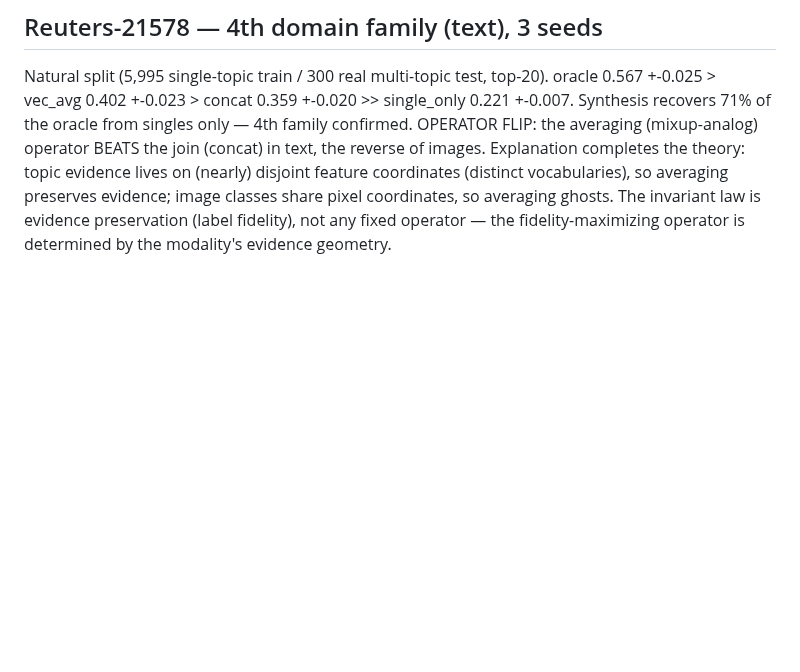
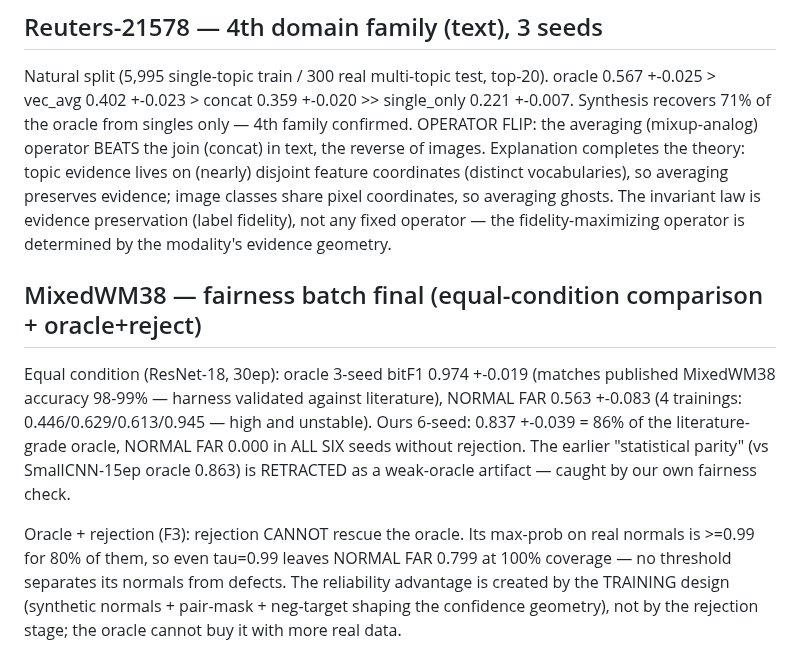
Before and after one commit to hogil/known-cnn, a Markdown page: docs/superpowers/multilabel_synth_RESULTS.md, the part around the change. Drawn GitHub-style; blank space fills up the shorter version.

Commit message:
docs(mlsynth): fairness final — 86% of literature-grade oracle, FAR 0 x6; oracle unrescuable by reject
Co-Authored-By: Claude Opus 4.8 <noreply@anthropic.com>

```diff
--- a/docs/superpowers/multilabel_synth_RESULTS.md
+++ b/docs/superpowers/multilabel_synth_RESULTS.md
@@ -427,3 +427,20 @@ classes share pixel coordinates, so averaging ghosts. The invariant law is
 evidence preservation (label fidelity), not any fixed operator — the
 fidelity-maximizing operator is determined by the modality's evidence
 geometry.
+
+## MixedWM38 — fairness batch final (equal-condition comparison + oracle+reject)
+
+Equal condition (ResNet-18, 30ep): oracle 3-seed bitF1 0.974 +-0.019 (matches
+published MixedWM38 accuracy 98-99% — harness validated against literature),
+NORMAL FAR 0.563 +-0.083 (4 trainings: 0.446/0.629/0.613/0.945 — high and
+unstable). Ours 6-seed: 0.837 +-0.039 = 86% of the literature-grade oracle,
+NORMAL FAR 0.000 in ALL SIX seeds without rejection. The earlier "statistical
+parity" (vs SmallCNN-15ep oracle 0.863) is RETRACTED as a weak-oracle
+artifact — caught by our own fairness check.
+
+Oracle + rejection (F3): rejection CANNOT rescue the oracle. Its max-prob on
+real normals is >=0.99 for 80% of them, so even tau=0.99 leaves NORMAL FAR
+0.799 at 100% coverage — no threshold separates its normals from defects.
+The reliability advantage is created by the TRAINING design (synthetic
+normals + pair-mask + neg-target shaping the confidence geometry), not by
+the rejection stage; the oracle cannot buy it with more real data.
```
